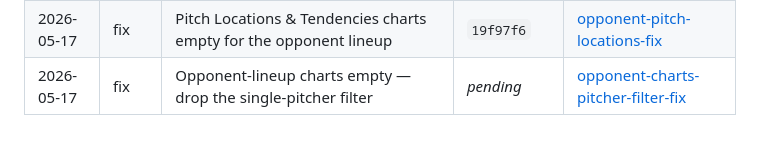
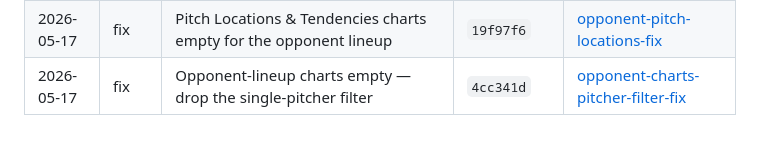
Before and after one commit to etnalov07/pitch_tracker, a Markdown page: docs/changes/README.md, the part around the change. Drawn GitHub-style.

Commit message:
docs: backfill commit SHA on opponent-charts-pitcher-filter-fix change doc
Co-Authored-By: Claude Opus 4.6 <noreply@anthropic.com>

```diff
--- a/docs/changes/README.md
+++ b/docs/changes/README.md
@@ -42,4 +42,4 @@ Per-feature/per-fix change docs combining the plan summary and what shipped. Eac
 | 2026-05-17 | feat  | Super Admin delete — users, teams, organizations (each audited)         | `fee11e3`            | [super-admin-deletes](2026-05-17-super-admin-deletes.md)                                                   |
 | 2026-05-17 | feat  | Auth security — password reset, login lockout, auth log, session inval. | `782e93b`            | [auth-security](2026-05-17-auth-security.md)                                                               |
 | 2026-05-17 | fix   | Pitch Locations & Tendencies charts empty for the opponent lineup       | `19f97f6`            | [opponent-pitch-locations-fix](2026-05-17-opponent-pitch-locations-fix.md)                                 |
-| 2026-05-17 | fix   | Opponent-lineup charts empty — drop the single-pitcher filter           | _pending_            | [opponent-charts-pitcher-filter-fix](2026-05-17-opponent-charts-pitcher-filter-fix.md)                     |
+| 2026-05-17 | fix   | Opponent-lineup charts empty — drop the single-pitcher filter           | `4cc341d`            | [opponent-charts-pitcher-filter-fix](2026-05-17-opponent-charts-pitcher-filter-fix.md)                     |
```
Also changed, not shown: docs/changes/2026-05-17-opponent-charts-pitcher-filter-fix.md (+1 -1 lines).
